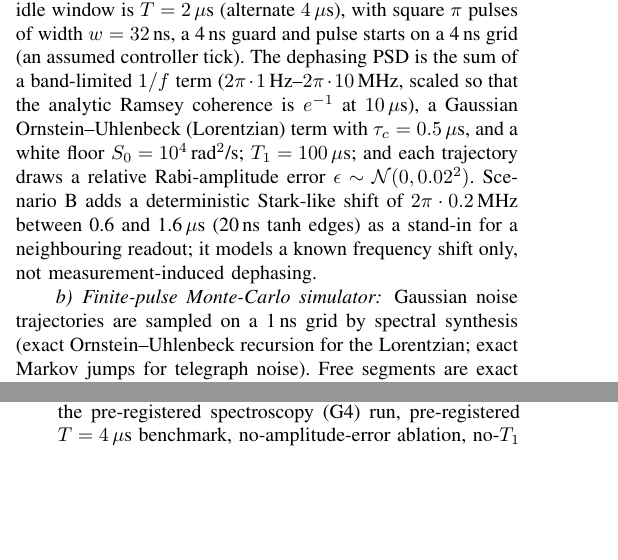
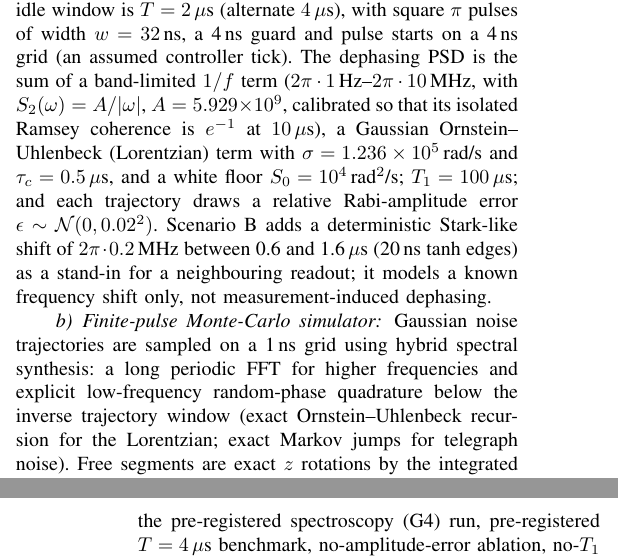
Before and after one commit to udsy19/quantum-dd-optimizer, a LaTeX paper (report/main.tex, which reads report/sections/methods.tex): two parts of the columns of pages 2 and 4 of 5 before the commit and two parts of the columns of pages 2 and 5 of 5 after it, joined at a grey line, cut so that both start at the same text, the shorter picture padded with empty space. Compiled offline with pdfLaTeX.

Commit message:
report: state calibrated noise coefficients and low-frequency sampling algorithm

```diff
--- a/report/sections/methods.tex
+++ b/report/sections/methods.tex
@@ -8,8 +8,10 @@ fixed in a pre-registered plan (\repopath{docs/EXPERIMENT\_PLAN.md}) before any
 The idle window is $T=2\,\mu$s (alternate $4\,\mu$s), with square $\pi$ pulses of width
 $w=32$\,ns, a 4\,ns guard and pulse starts on a 4\,ns grid (an assumed controller tick).
 The dephasing PSD is the sum of a band-limited $1/f$ term ($2\pi\cdot1$\,Hz--$2\pi\cdot10$\,MHz,
-scaled so that the analytic Ramsey coherence is $e^{-1}$ at $10\,\mu$s), a Gaussian
-Ornstein--Uhlenbeck (Lorentzian) term with $\tau_c=0.5\,\mu$s, and a white floor
+with $S_2(\omega)=A/|\omega|$, $A=5.929\times10^9$, calibrated so that its
+isolated Ramsey coherence is $e^{-1}$ at $10\,\mu$s), a Gaussian
+Ornstein--Uhlenbeck (Lorentzian) term with $\sigma=1.236\times10^5$\,rad/s
+and $\tau_c=0.5\,\mu$s, and a white floor
 $S_0=10^4$\,rad$^2$/s; $T_1=100\,\mu$s; and each trajectory draws a relative Rabi-amplitude error
 $\epsilon\sim\mathcal N(0,0.02^2)$. Scenario~B adds a deterministic Stark-like shift of
 $2\pi\cdot0.2$\,MHz between 0.6 and 1.6\,$\mu$s (20\,ns tanh edges) as a stand-in for a
@@ -17,8 +19,10 @@ neighbouring readout; it models a known frequency shift only, not measurement-in
 dephasing.
 
 \paragraph{Finite-pulse Monte-Carlo simulator} Gaussian noise trajectories are sampled on a
-1\,ns grid by spectral synthesis (exact Ornstein--Uhlenbeck recursion for the Lorentzian; exact
-Markov jumps for telegraph noise). Free segments are exact $z$ rotations by the integrated
+1\,ns grid using hybrid spectral synthesis: a long periodic FFT for higher
+frequencies and explicit low-frequency random-phase quadrature below the
+inverse trajectory window (exact Ornstein--Uhlenbeck recursion for the Lorentzian;
+exact Markov jumps for telegraph noise). Free segments are exact $z$ rotations by the integrated
 detuning; pulses are propagated in 8 piecewise-constant sub-steps, including detuning during the
 pulse. Amplitude damping is composed per free segment (exact, as it is phase-covariant) and
 approximated as $\mathrm{AD}(w/2)\,U\,\mathrm{AD}(w/2)$ during pulses. The noise-averaged Pauli
```
